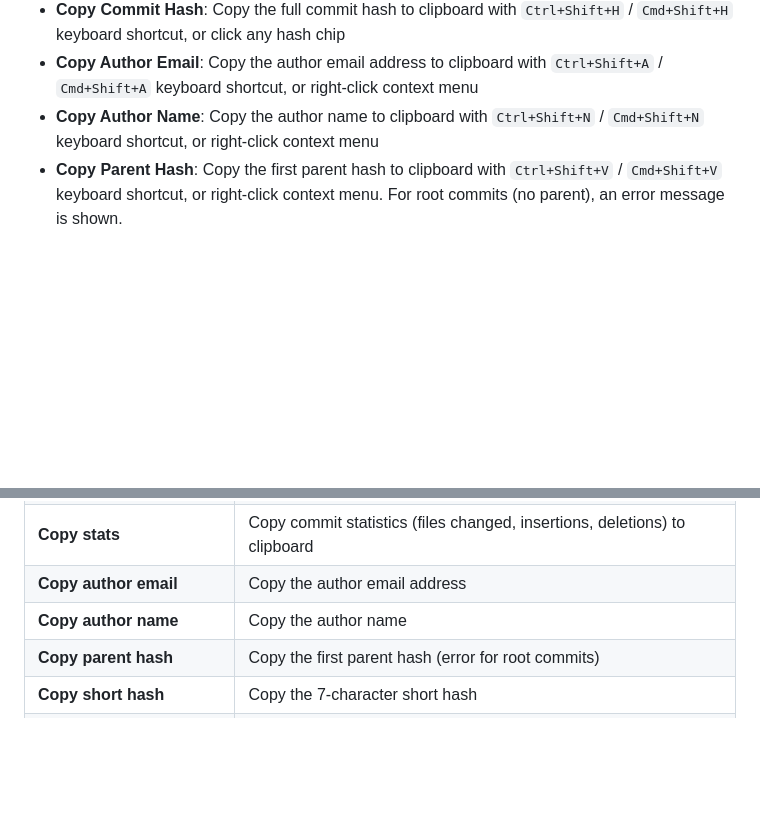
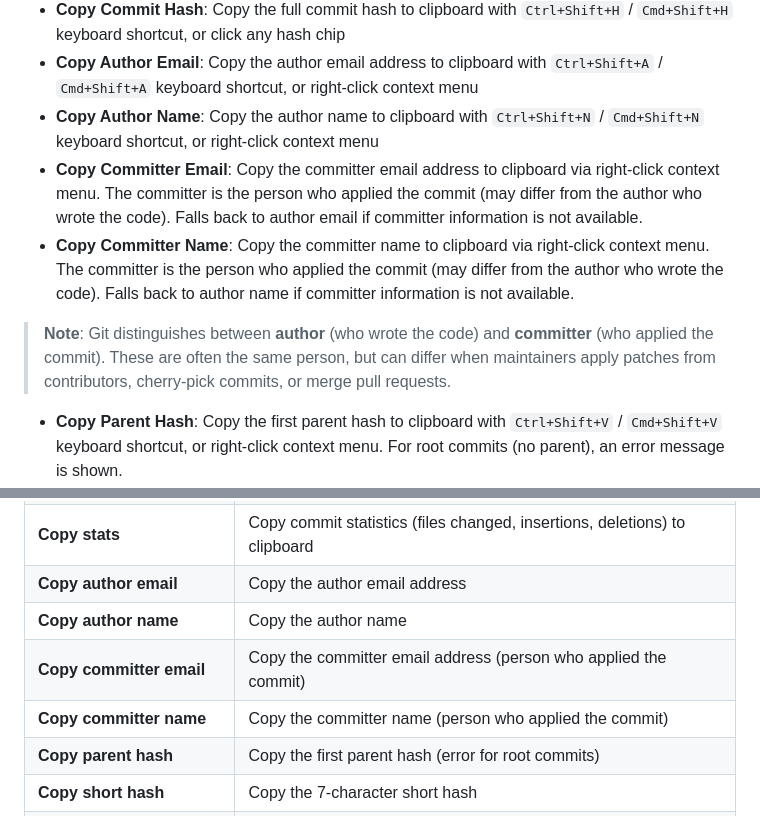
Before and after one commit to vitalivu992/vscode-git-history, a Markdown page: README.md, 2 parts joined by grey strips. Drawn GitHub-style; blank space fills up the shorter version.

```diff
--- a/README.md
+++ b/README.md
@@ -39,6 +39,11 @@ See [CHANGELOG](CHANGELOG.md) for version history.
 - **Copy Commit Hash**: Copy the full commit hash to clipboard with `Ctrl+Shift+H` / `Cmd+Shift+H` keyboard shortcut, or click any hash chip
 - **Copy Author Email**: Copy the author email address to clipboard with `Ctrl+Shift+A` / `Cmd+Shift+A` keyboard shortcut, or right-click context menu
 - **Copy Author Name**: Copy the author name to clipboard with `Ctrl+Shift+N` / `Cmd+Shift+N` keyboard shortcut, or right-click context menu
+- **Copy Committer Email**: Copy the committer email address to clipboard via right-click context menu. The committer is the person who applied the commit (may differ from the author who wrote the code). Falls back to author email if committer information is not available.
+- **Copy Committer Name**: Copy the committer name to clipboard via right-click context menu. The committer is the person who applied the commit (may differ from the author who wrote the code). Falls back to author name if committer information is not available.
+
+> **Note**: Git distinguishes between **author** (who wrote the code) and **committer** (who applied the commit). These are often the same person, but can differ when maintainers apply patches from contributors, cherry-pick commits, or merge pull requests.
+
 - **Copy Parent Hash**: Copy the first parent hash to clipboard with `Ctrl+Shift+V` / `Cmd+Shift+V` keyboard shortcut, or right-click context menu. For root commits (no parent), an error message is shown.
 - **Copy Short Hash**: Copy the 7-character short hash to clipboard with `Ctrl+Shift+7` / `Cmd+Shift+7` keyboard shortcut, or right-click context menu
 - **📌 Copy Subject**: Copy only the commit subject (first line of the commit message) to clipboard with `Ctrl+Shift+6` / `Cmd+Shift+6` keyboard shortcut, or right-click context menu
@@ -164,6 +169,8 @@ Right-click on commits in the commit list or files in the changed files list to
 | **Copy stats** | Copy commit statistics (files changed, insertions, deletions) to clipboard |
 | **Copy author email** | Copy the author email address |
 | **Copy author name** | Copy the author name |
+| **Copy committer email** | Copy the committer email address (person who applied the commit) |
+| **Copy committer name** | Copy the committer name (person who applied the commit) |
 | **Copy parent hash** | Copy the first parent hash (error for root commits) |
 | **Copy short hash** | Copy the 7-character short hash |
 | **Copy subject** | Copy only the commit subject (first line) |
```
Also changed, not shown: CLAUDE.md (+7 -1 lines).
